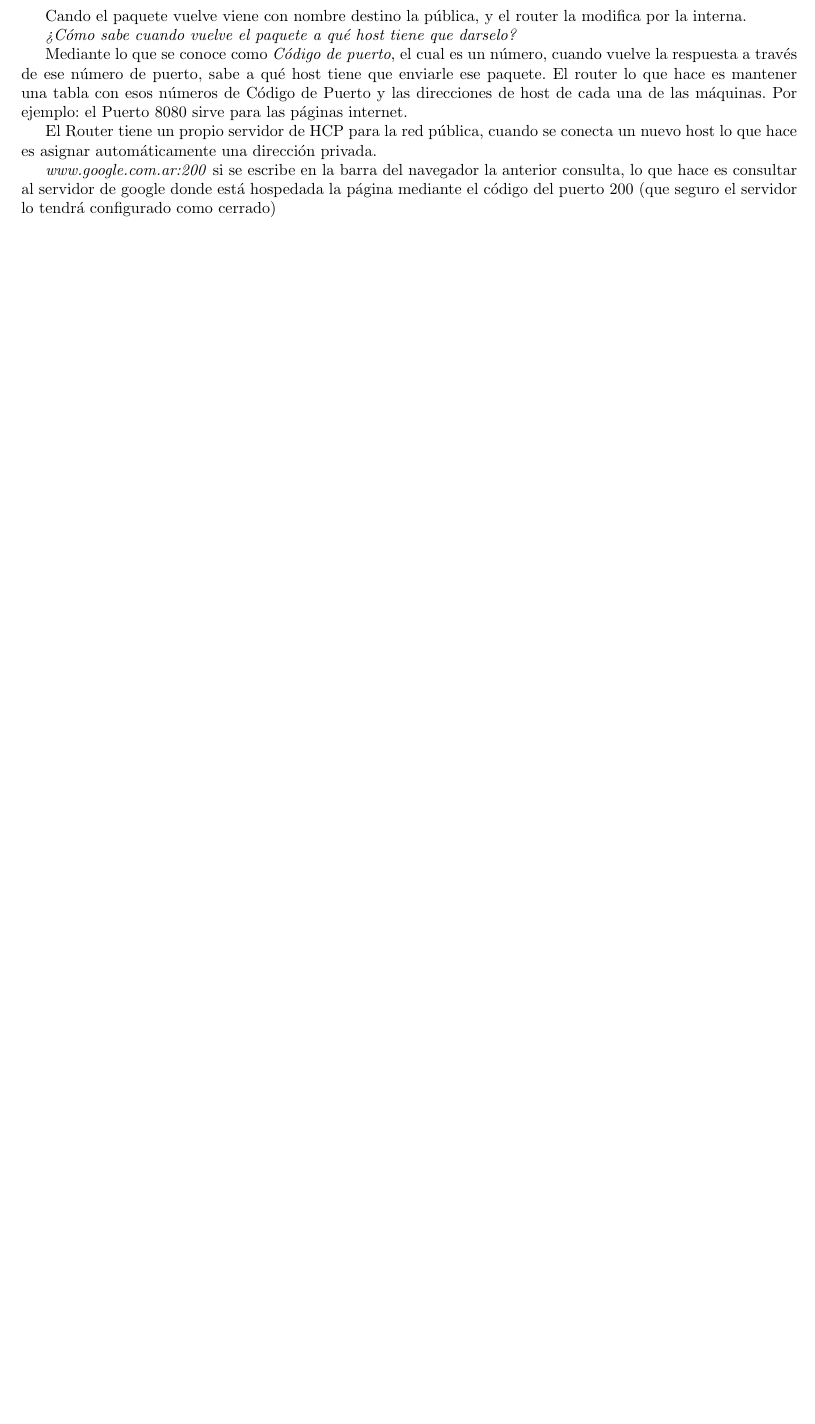
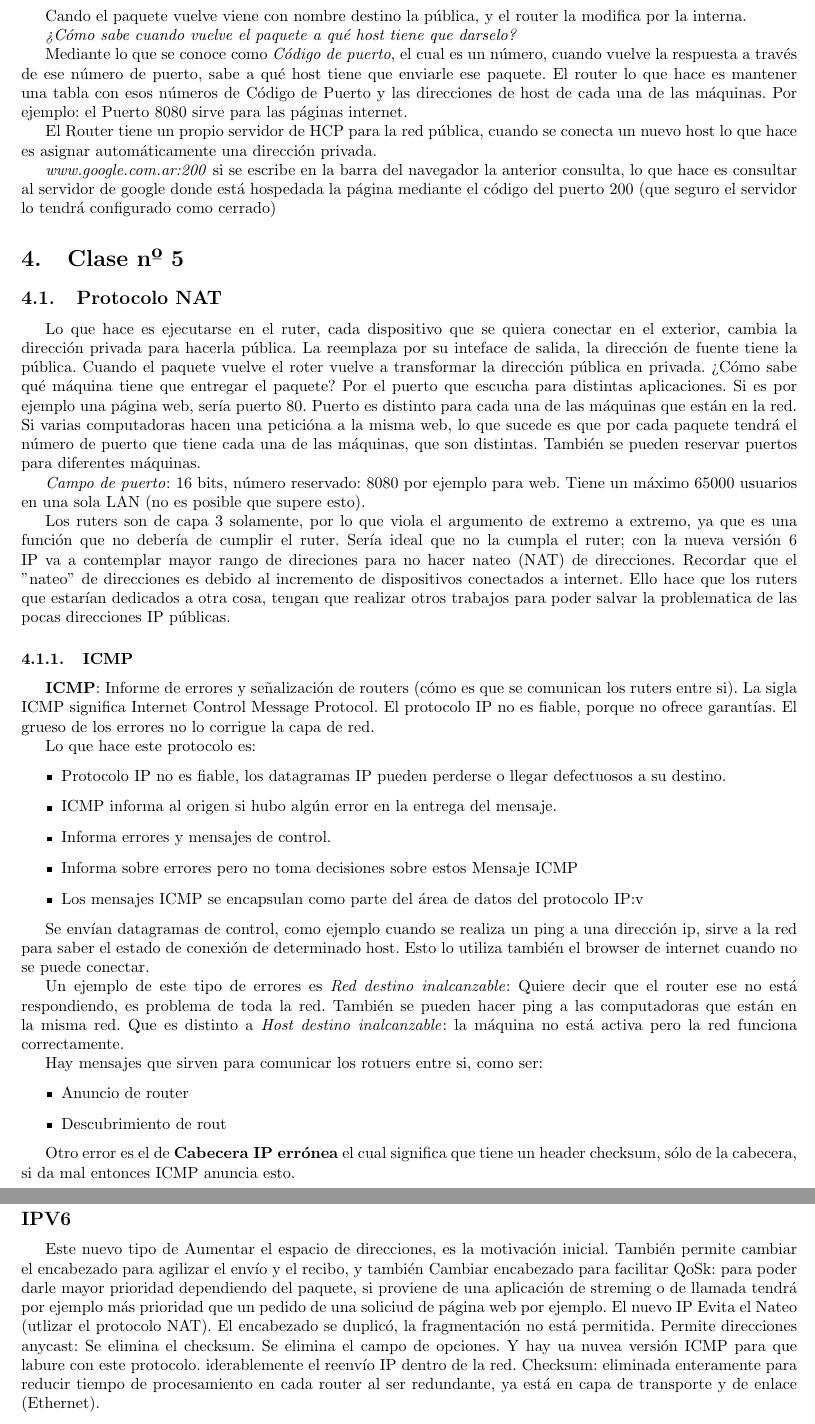
Before and after one commit to SonidoCristalino/Redes, a LaTeX CV (Escritos/Resumen1.tex): part of page 16 of 16 before the commit and two parts of pages 16 and 17 of 17 after it, the two joined at a grey line, cut so that both start at the same text, the shorter picture padded with empty space. Compiled offline with pdfLaTeX; the source files are stored in an older character set and shown here as Unicode.

Commit message:
Se continua agregando al resumen la clase 6

```diff
--- a/Escritos/Resumen1.tex
+++ b/Escritos/Resumen1.tex
@@ -1191,4 +1191,78 @@ automáticamente una dirección privada.
 servidor de google donde está hospedada la página mediante el código del puerto 200 (que seguro el servidor lo tendrá
 configurado como cerrado)
 
+\section{Clase nº 5}
+
+\subsection{Protocolo NAT}
+
+Lo que hace es ejecutarse en el ruter, cada dispositivo que se quiera conectar en el exterior, cambia la dirección
+privada para hacerla pública. La reemplaza por su inteface de salida, la dirección de fuente tiene la pública.  Cuando
+el paquete vuelve el roter vuelve a transformar la dirección pública en privada.
+¿Cómo sabe qué máquina tiene que entregar el paquete? Por el puerto que escucha para distintas aplicaciones. Si es por
+ejemplo una página web, sería puerto 80.
+Puerto es distinto para cada una de las máquinas que están en la red. Si varias computadoras hacen una peticióna a la
+misma web, lo que sucede es que por cada paquete tendrá el número de puerto que tiene cada una de las máquinas, que son
+distintas. También se pueden reservar puertos para diferentes máquinas.
+
+\emph{Campo de puerto}: 16 bits, número reservado: 8080 por ejemplo para web. Tiene un máximo 65000 usuarios en una sola LAN
+(no es posible que supere esto).
+
+Los ruters son de capa 3 solamente, por lo que viola el argumento de extremo a extremo, ya que es una función que no
+debería de cumplir el ruter. Sería ideal que no la cumpla el ruter; con la nueva versión 6 IP va a contemplar mayor
+rango de direciones para no hacer nateo (NAT) de direcciones. Recordar que el ''nateo'' de direcciones es debido al
+incremento de dispositivos conectados a internet. Ello hace que los ruters que estarían dedicados a otra cosa, tengan
+que realizar otros trabajos para poder salvar la problematica de las pocas direcciones IP públicas.
+
+\subsubsection{ICMP}
+
+\textbf{ICMP}: Informe de errores y señalización de routers (cómo es que se comunican los ruters entre si). La sigla
+ICMP significa Internet Control Message Protocol. El protocolo IP no es fiable, porque no ofrece garantías. El grueso de
+los errores no lo corrigue la capa de red.
+
+Lo que hace este protocolo es:
+\begin{itemize}
+    \item
+        Protocolo IP no es fiable, los datagramas IP pueden perderse o llegar defectuosos a su destino.
+    \item
+        ICMP informa al origen si hubo algún error en la entrega del mensaje.
+    \item
+        Informa errores y mensajes de control.
+    \item
+        Informa sobre errores pero no toma decisiones sobre estos Mensaje ICMP
+    \item
+        Los mensajes ICMP se encapsulan como parte del área de datos del protocolo IP:v
+\end{itemize}
+
+Se envían datagramas de control, como ejemplo cuando se realiza un ping a una dirección ip, sirve a la red para saber el
+estado de conexión de determinado host. Esto lo utiliza también el browser de internet cuando no se puede conectar.
+
+Un ejemplo de este tipo de errores es \emph{Red destino inalcanzable}: Quiere decir que el router ese no está
+respondiendo, es problema de toda la red. También se pueden hacer ping a las computadoras que están en la misma red.
+Que es distinto a \emph{Host destino inalcanzable}: la máquina no está activa pero la red funciona correctamente.
+
+Hay mensajes que sirven para comunicar los rotuers entre si, como ser:
+\begin{itemize}
+    \item
+        Anuncio de router
+    \item
+        Descubrimiento de rout
+\end{itemize}
+
+Otro error es el de \textbf{Cabecera IP errónea} el cual significa que  tiene un header checksum, sólo de la cabecera,
+si da mal entonces ICMP anuncia esto.
+
+\subsection*{IPV6}
+
+Este nuevo tipo de
+Aumentar el espacio de direcciones, es la motivación inicial. También permite cambiar el encabezado para agilizar el
+envío y el recibo, y también Cambiar encabezado para facilitar QoSk: para poder darle mayor prioridad dependiendo del
+paquete, si proviene de una aplicación de streming o de llamada tendrá por ejemplo más prioridad que un pedido de una
+soliciud de página web por ejemplo.
+El nuevo IP Evita el Nateo (utlizar el protocolo NAT). El encabezado se duplicó, la fragmentación no está permitida.
+Permite direcciones anycast:
+Se elimina el checksum. Se elimina el campo de opciones. Y hay ua nuvea versión ICMP para que labure con este protocolo.
+iderablemente el reenvío IP dentro de la red.
+Checksum: eliminada enteramente para reducir tiempo de procesamiento en cada router al ser redundante, ya está en capa
+de transporte y de enlace (Ethernet).
+
 \end{document}
```
Also changed, not shown: Escritos/Resumen1.pdf.
